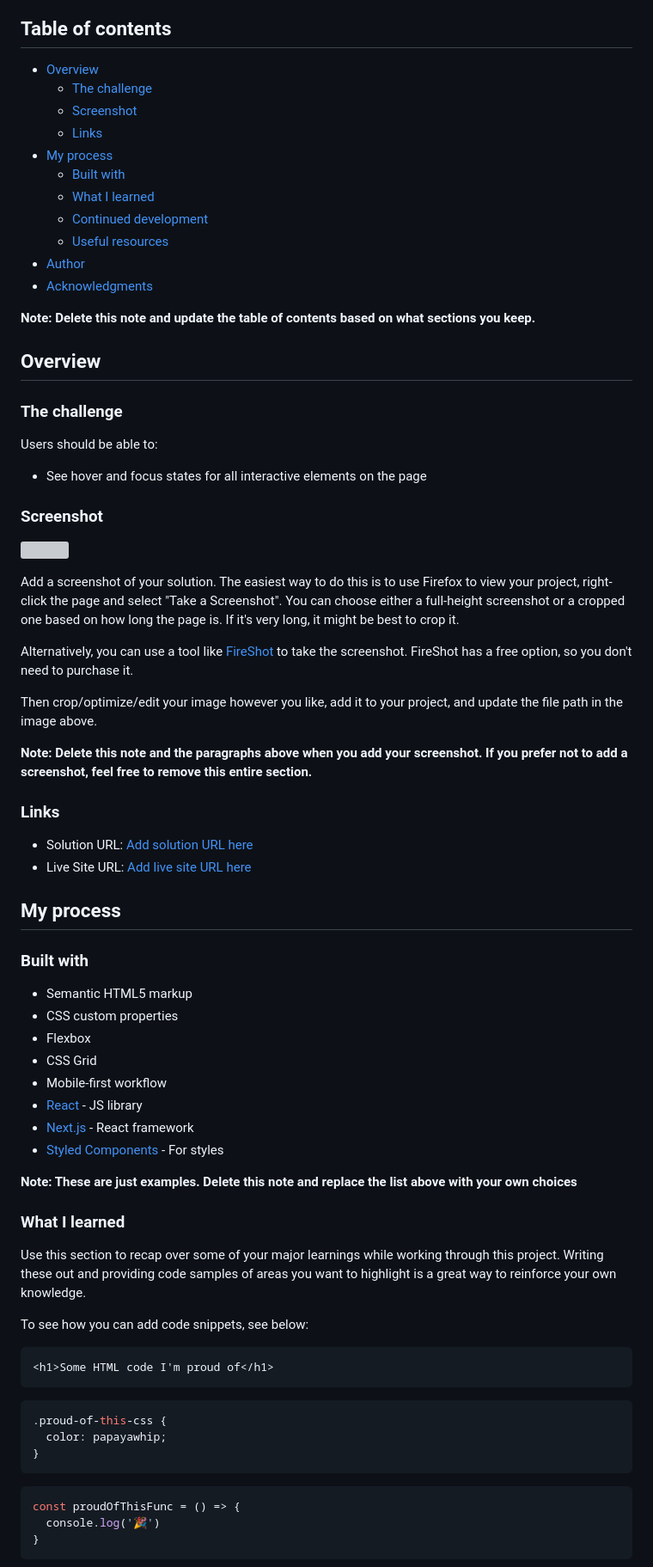
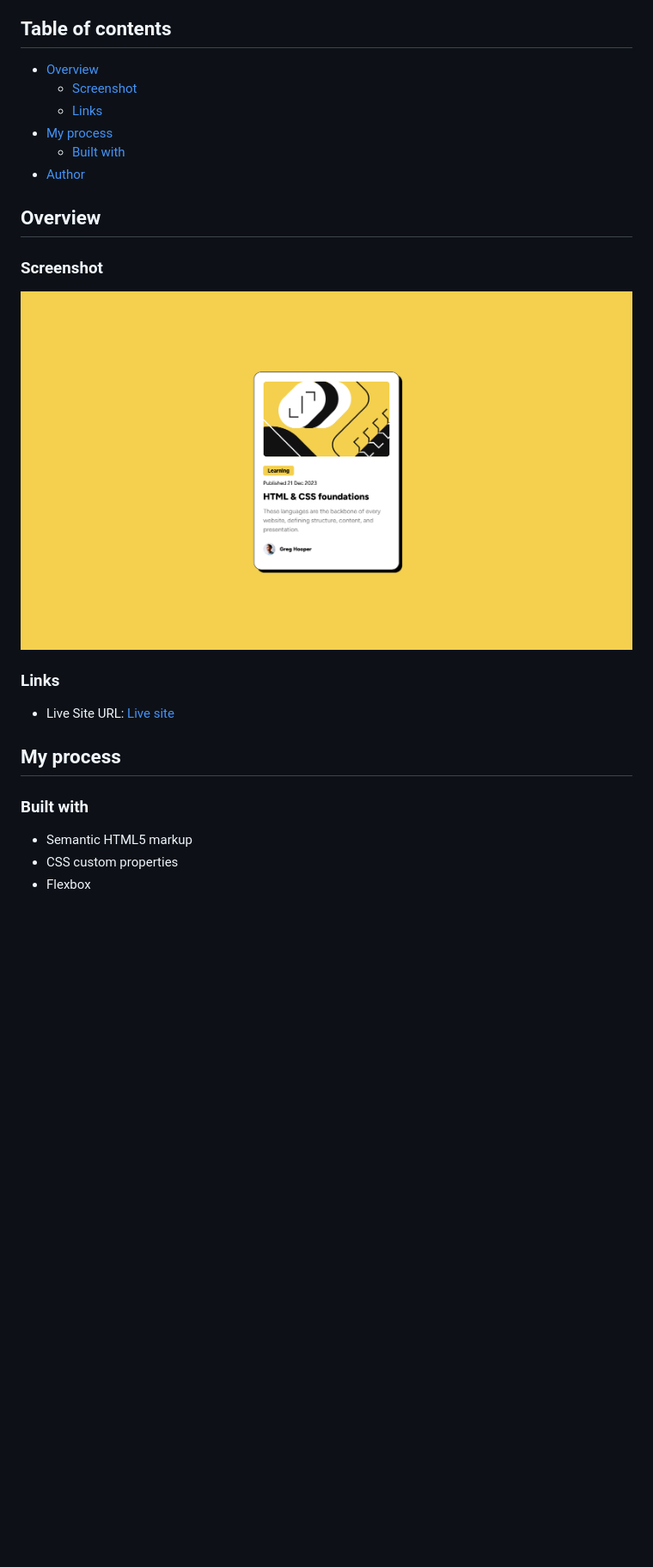
Before and after one commit to Henr1queCruz/blog-preview-card, a Markdown page: README-template.md, the part around the change printed below. Shown: that part at 86% size. Drawn GitHub-style; pictures changed too: screenshot.png (added); blank space fills up the shorter version; grey boxes are pictures that could not be loaded.

````diff
--- a/README-template.md
+++ b/README-template.md
@@ -5,43 +5,21 @@ This is a solution to the [Blog preview card challenge on Frontend Mentor](https
 ## Table of contents
 
 - [Overview](#overview)
-  - [The challenge](#the-challenge)
   - [Screenshot](#screenshot)
   - [Links](#links)
 - [My process](#my-process)
   - [Built with](#built-with)
-  - [What I learned](#what-i-learned)
-  - [Continued development](#continued-development)
-  - [Useful resources](#useful-resources)
 - [Author](#author)
-- [Acknowledgments](#acknowledgments)
-
-**Note: Delete this note and update the table of contents based on what sections you keep.**
 
 ## Overview
 
-### The challenge
-
-Users should be able to:
-
-- See hover and focus states for all interactive elements on the page
-
 ### Screenshot
 
-![](./screenshot.jpg)
-
-Add a screenshot of your solution. The easiest way to do this is to use Firefox to view your project, right-click the page and select "Take a Screenshot". You can choose either a full-height screenshot or a cropped one based on how long the page is. If it's very long, it might be best to crop it.
-
-Alternatively, you can use a tool like [FireShot](https://getfireshot.com/) to take the screenshot. FireShot has a free option, so you don't need to purchase it.
-
-Then crop/optimize/edit your image however you like, add it to your project, and update the file path in the image above.
-
-**Note: Delete this note and the paragraphs above when you add your screenshot. If you prefer not to add a screenshot, feel free to remove this entire section.**
+![](./screenshot.png)
 
 ### Links
 
-- Solution URL: [Add solution URL here](https://your-solution-url.com)
-- Live Site URL: [Add live site URL here](https://your-live-site-url.com)
+- Live Site URL: [Live site](https://henr1quecruz.github.io/blog-preview-card/)
 
 ## My process
 
@@ -50,31 +28,3 @@ Then crop/optimize/edit your image however you like, add it to your project, and
 - Semantic HTML5 markup
 - CSS custom properties
 - Flexbox
-- CSS Grid
-- Mobile-first workflow
-- [React](https://reactjs.org/) - JS library
-- [Next.js](https://nextjs.org/) - React framework
-- [Styled Components](https://styled-components.com/) - For styles
-
-**Note: These are just examples. Delete this note and replace the list above with your own choices**
-
-### What I learned
-
-Use this section to recap over some of your major learnings while working through this project. Writing these out and providing code samples of areas you want to highlight is a great way to reinforce your own knowledge.
-
-To see how you can add code snippets, see below:
-
-```html
-<h1>Some HTML code I'm proud of</h1>
-```
-```css
-.proud-of-this-css {
-  color: papayawhip;
-}
-```
-```js
-const proudOfThisFunc = () => {
-  console.log('🎉')
-}
-```
-
````
Also changed, not shown: other parts of README-template.md (+1 -27 lines).
